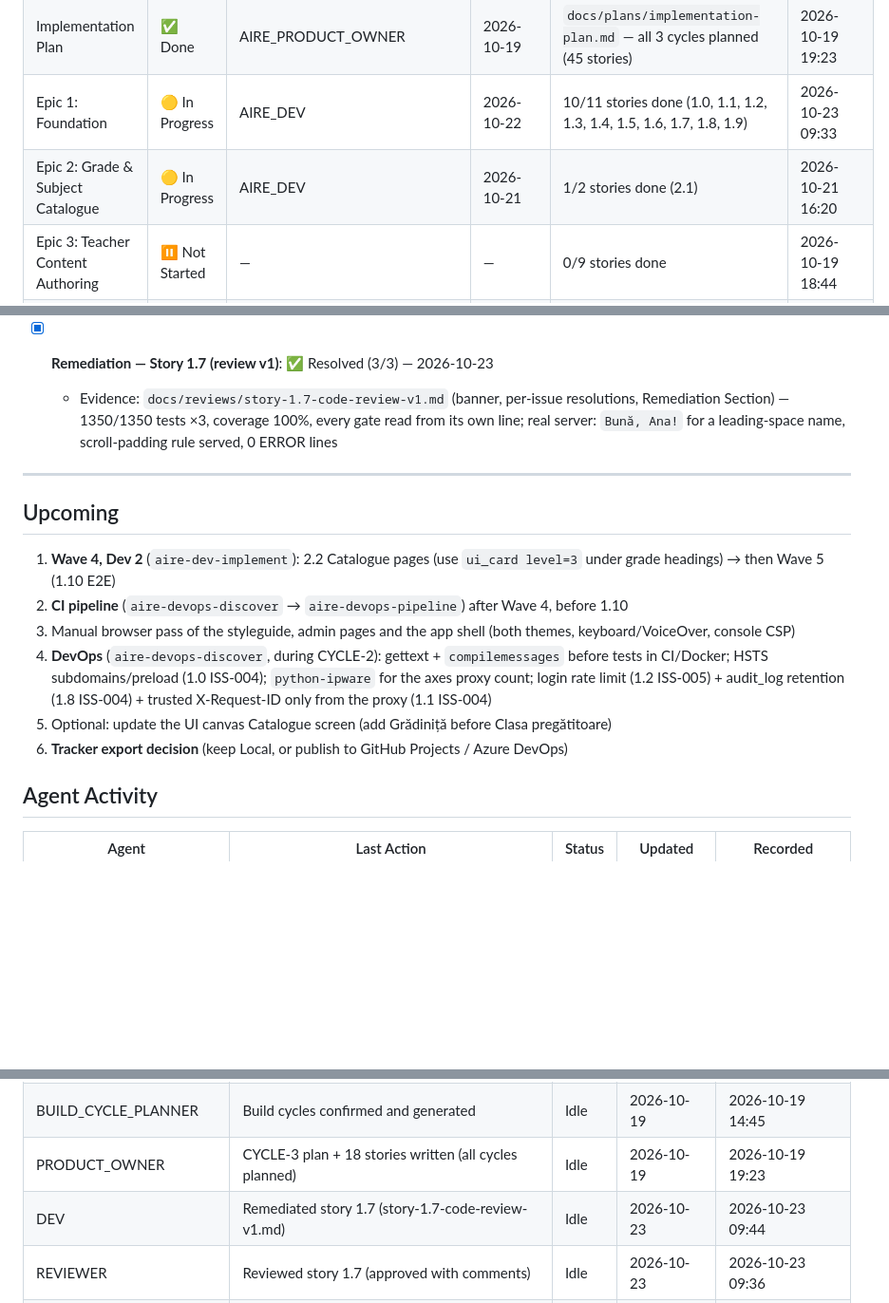
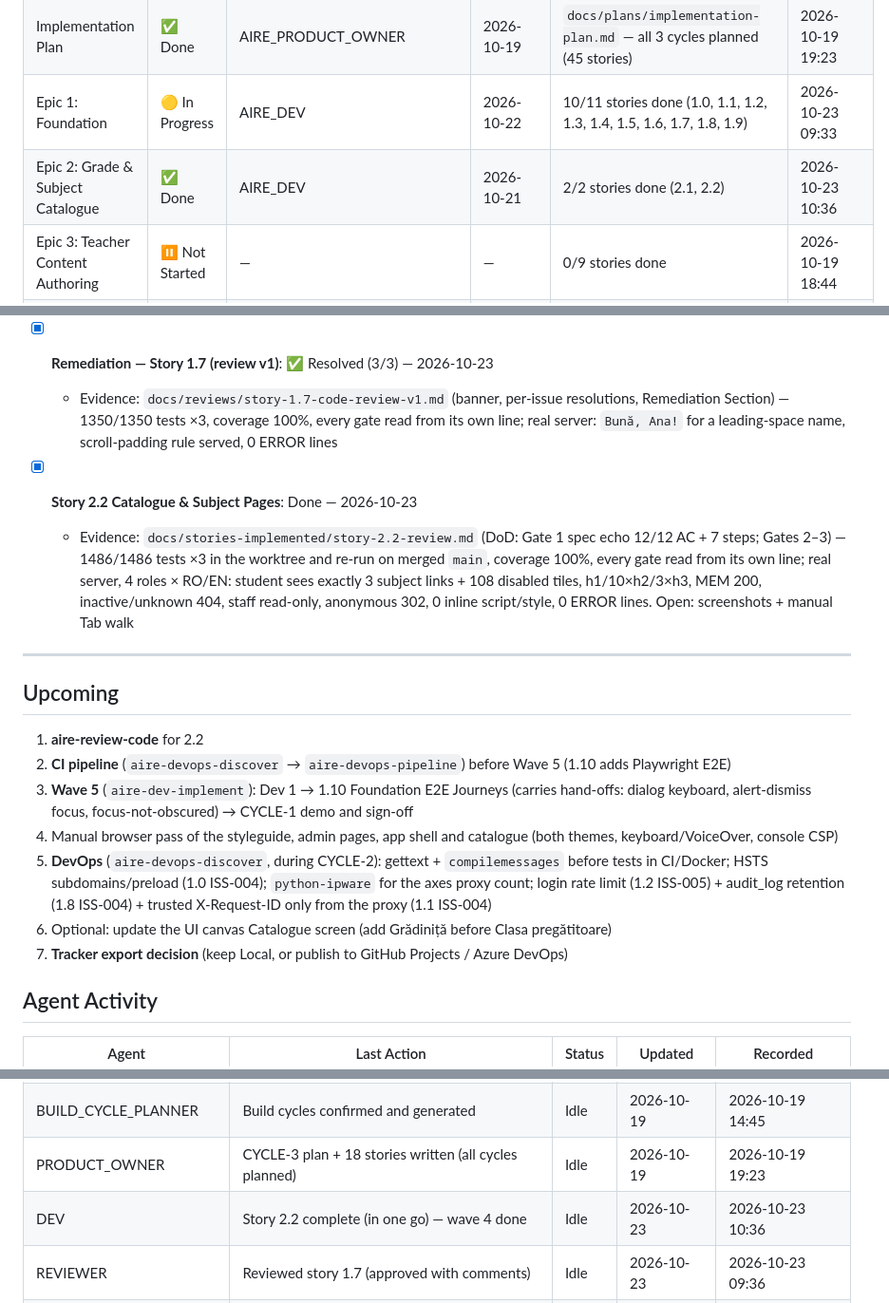
Before and after one commit to FlaviaPop/FirstProjAire, a Markdown page: docs/status.md, 3 parts joined by grey strips. Shown at 95% size. Drawn GitHub-style; blank space fills up the shorter version.

Commit message:
Status: Story 2.2 done, wave 4 complete, Epic 2 done
Co-Authored-By: Claude Opus 5.5 <noreply@anthropic.com>

```diff
--- a/docs/status.md
+++ b/docs/status.md
@@ -28,7 +28,7 @@
 | Build Cycles | ✅ Done | AIRE_BUILD_CYCLE_PLANNER | 2026-10-19 | `docs/plans/builds/` · `docs/plans/build-cycles.md` | 2026-10-19 14:45 |
 | Implementation Plan | ✅ Done | AIRE_PRODUCT_OWNER | 2026-10-19 | `docs/plans/implementation-plan.md` — all 3 cycles planned (45 stories) | 2026-10-19 19:23 |
 | Epic 1: Foundation | 🟡 In Progress | AIRE_DEV | 2026-10-22 | 10/11 stories done (1.0, 1.1, 1.2, 1.3, 1.4, 1.5, 1.6, 1.7, 1.8, 1.9) | 2026-10-23 09:33 |
-| Epic 2: Grade & Subject Catalogue | 🟡 In Progress | AIRE_DEV | 2026-10-21 | 1/2 stories done (2.1) | 2026-10-21 16:20 |
+| Epic 2: Grade & Subject Catalogue | ✅ Done | AIRE_DEV | 2026-10-21 | 2/2 stories done (2.1, 2.2) | 2026-10-23 10:36 |
 | Epic 3: Teacher Content Authoring | ⏸️ Not Started | — | — | 0/9 stories done | 2026-10-19 18:44 |
 | Epic 4: Student Lessons & Practice | ⏸️ Not Started | — | — | 0/4 stories done | 2026-10-19 18:44 |
 | Epic 5: Pilot Reporting | ⏸️ Not Started | — | — | 0/2 stories done (5.1 CYCLE-2, 5.2 CYCLE-3) | 2026-10-19 19:23 |
@@ -280,16 +281,19 @@ _Stories `X/N` column is advisory after parallel merges; compute from Story Trac
   - Evidence: `docs/reviews/story-1.7-code-review-v1.md` — 1344/1344 suite re-run (each gate on its own line), coverage 100%; probes: greeting, escaping, query-string marker, switch from home, DB-down login/admin/home; findings: sticky top bar without `scroll-padding-top` can hide focused controls (ISS-001 🟡, WCAG 2.4.11), leading-space name loses the greeting (ISS-002 🟢), empty nav landmark for a corrupt role (ISS-003 🟢)
 - [x] **Remediation — Story 1.7 (review v1)**: ✅ Resolved (3/3) — 2026-10-23
   - Evidence: `docs/reviews/story-1.7-code-review-v1.md` (banner, per-issue resolutions, Remediation Section) — 1350/1350 tests ×3, coverage 100%, every gate read from its own line; real server: `Bună, Ana!` for a leading-space name, scroll-padding rule served, 0 ERROR lines
+- [x] **Story 2.2 Catalogue & Subject Pages**: Done — 2026-10-23
+  - Evidence: `docs/stories-implemented/story-2.2-review.md` (DoD: Gate 1 spec echo 12/12 AC + 7 steps; Gates 2–3) — 1486/1486 tests ×3 in the worktree and re-run on merged `main`, coverage 100%, every gate read from its own line; real server, 4 roles × RO/EN: student sees exactly 3 subject links + 108 disabled tiles, h1/10×h2/3×h3, MEM 200, inactive/unknown 404, staff read-only, anonymous 302, 0 inline script/style, 0 ERROR lines. Open: screenshots + manual Tab walk
 ---
 
 ## Upcoming
 
-1. **Wave 4, Dev 2** (`aire-dev-implement`): 2.2 Catalogue pages (use `ui_card level=3` under grade headings) → then Wave 5 (1.10 E2E)
-2. **CI pipeline** (`aire-devops-discover` → `aire-devops-pipeline`) after Wave 4, before 1.10
-3. Manual browser pass of the styleguide, admin pages and the app shell (both themes, keyboard/VoiceOver, console CSP)
-4. **DevOps** (`aire-devops-discover`, during CYCLE-2): gettext + `compilemessages` before tests in CI/Docker; HSTS subdomains/preload (1.0 ISS-004); `python-ipware` for the axes proxy count; login rate limit (1.2 ISS-005) + audit_log retention (1.8 ISS-004) + trusted X-Request-ID only from the proxy (1.1 ISS-004)
-5. Optional: update the UI canvas Catalogue screen (add Grădiniță before Clasa pregătitoare)
-6. **Tracker export decision** (keep Local, or publish to GitHub Projects / Azure DevOps)
+1. **aire-review-code** for 2.2
+2. **CI pipeline** (`aire-devops-discover` → `aire-devops-pipeline`) before Wave 5 (1.10 adds Playwright E2E)
+3. **Wave 5** (`aire-dev-implement`): Dev 1 → 1.10 Foundation E2E Journeys (carries hand-offs: dialog keyboard, alert-dismiss focus, focus-not-obscured) → CYCLE-1 demo and sign-off
+4. Manual browser pass of the styleguide, admin pages, app shell and catalogue (both themes, keyboard/VoiceOver, console CSP)
+5. **DevOps** (`aire-devops-discover`, during CYCLE-2): gettext + `compilemessages` before tests in CI/Docker; HSTS subdomains/preload (1.0 ISS-004); `python-ipware` for the axes proxy count; login rate limit (1.2 ISS-005) + audit_log retention (1.8 ISS-004) + trusted X-Request-ID only from the proxy (1.1 ISS-004)
+6. Optional: update the UI canvas Catalogue screen (add Grădiniță before Clasa pregătitoare)
+7. **Tracker export decision** (keep Local, or publish to GitHub Projects / Azure DevOps)
 
 ## Agent Activity
 
@@ -300,6 +304,6 @@ _Stories `X/N` column is advisory after parallel merges; compute from Story Trac
 | UI_UX_DESIGNER | UI/UX spec complete (approved) | Idle | 2026-10-19 | 2026-10-19 14:56 |
 | BUILD_CYCLE_PLANNER | Build cycles confirmed and generated | Idle | 2026-10-19 | 2026-10-19 14:45 |
 | PRODUCT_OWNER | CYCLE-3 plan + 18 stories written (all cycles planned) | Idle | 2026-10-19 | 2026-10-19 19:23 |
-| DEV | Remediated story 1.7 (story-1.7-code-review-v1.md) | Idle | 2026-10-23 | 2026-10-23 09:44 |
+| DEV | Story 2.2 complete (in one go) — wave 4 done | Idle | 2026-10-23 | 2026-10-23 10:36 |
 | REVIEWER | Reviewed story 1.7 (approved with comments) | Idle | 2026-10-23 | 2026-10-23 09:36 |
 | QA | Regression complete — 0 regressions | Idle | 2026-10-21 | 2026-10-21 16:50 |
```
Also changed, not shown: other parts of docs/status.md (+5 -4 lines).
